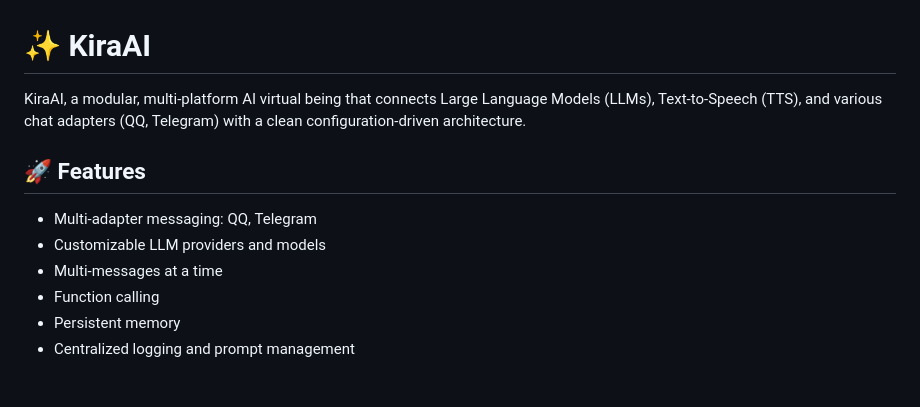
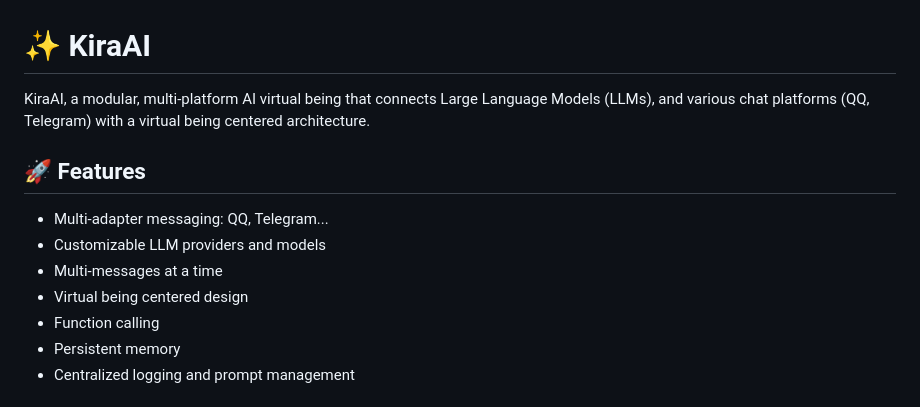
Before and after one commit to xxynet/KiraAI, a Markdown page: README.md, the part around the change. Drawn GitHub-style.

Commit message:
docs: refine project description and features in README

```diff
--- a/README.md
+++ b/README.md
@@ -1,11 +1,12 @@
 # ✨ KiraAI
 
-KiraAI, a modular, multi-platform AI virtual being that connects Large Language Models (LLMs), Text-to-Speech (TTS), and various chat adapters (QQ, Telegram) with a clean configuration-driven architecture.
+KiraAI, a modular, multi-platform AI virtual being that connects Large Language Models (LLMs), and various chat platforms (QQ, Telegram) with a virtual being centered architecture.
 
 ## 🚀 Features
-- Multi-adapter messaging: QQ, Telegram
+- Multi-adapter messaging: QQ, Telegram...
 - Customizable LLM providers and models
 - Multi-messages at a time
+- Virtual being centered design
 - Function calling
 - Persistent memory
 - Centralized logging and prompt management
```
